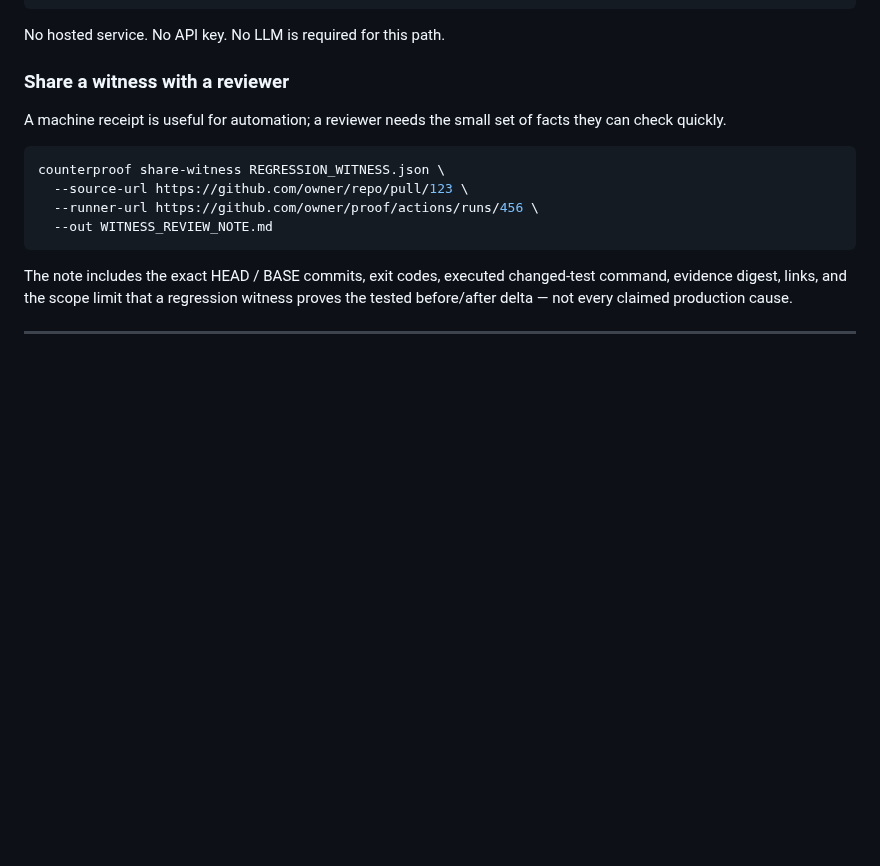
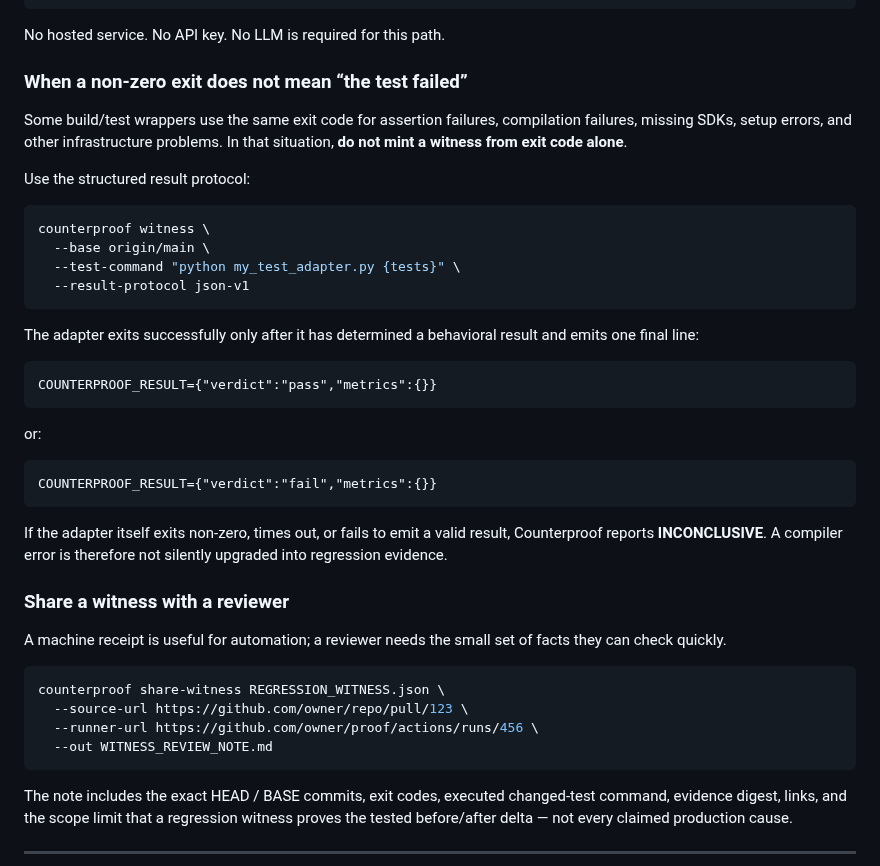
Before and after one commit to hippoley/CounterProof, a Markdown page: README.md, the part around the change. GitHub-like rendering; blank space fills up the shorter version.

Commit message:
docs: explain structured witness semantics

````diff
--- a/README.md
+++ b/README.md
@@ -206,6 +206,33 @@ Counterproof will:
 ```
 
 No hosted service. No API key. No LLM is required for this path.
+
+### When a non-zero exit does not mean “the test failed”
+
+Some build/test wrappers use the same exit code for assertion failures, compilation failures, missing SDKs, setup errors, and other infrastructure problems. In that situation, **do not mint a witness from exit code alone**.
+
+Use the structured result protocol:
+
+```bash
+counterproof witness \
+  --base origin/main \
+  --test-command "python my_test_adapter.py {tests}" \
+  --result-protocol json-v1
+```
+
+The adapter exits successfully only after it has determined a behavioral result and emits one final line:
+
+```text
+COUNTERPROOF_RESULT={"verdict":"pass","metrics":{}}
+```
+
+or:
+
+```text
+COUNTERPROOF_RESULT={"verdict":"fail","metrics":{}}
+```
+
+If the adapter itself exits non-zero, times out, or fails to emit a valid result, Counterproof reports **INCONCLUSIVE**. A compiler error is therefore not silently upgraded into regression evidence.
 
 ### Share a witness with a reviewer
 
````
